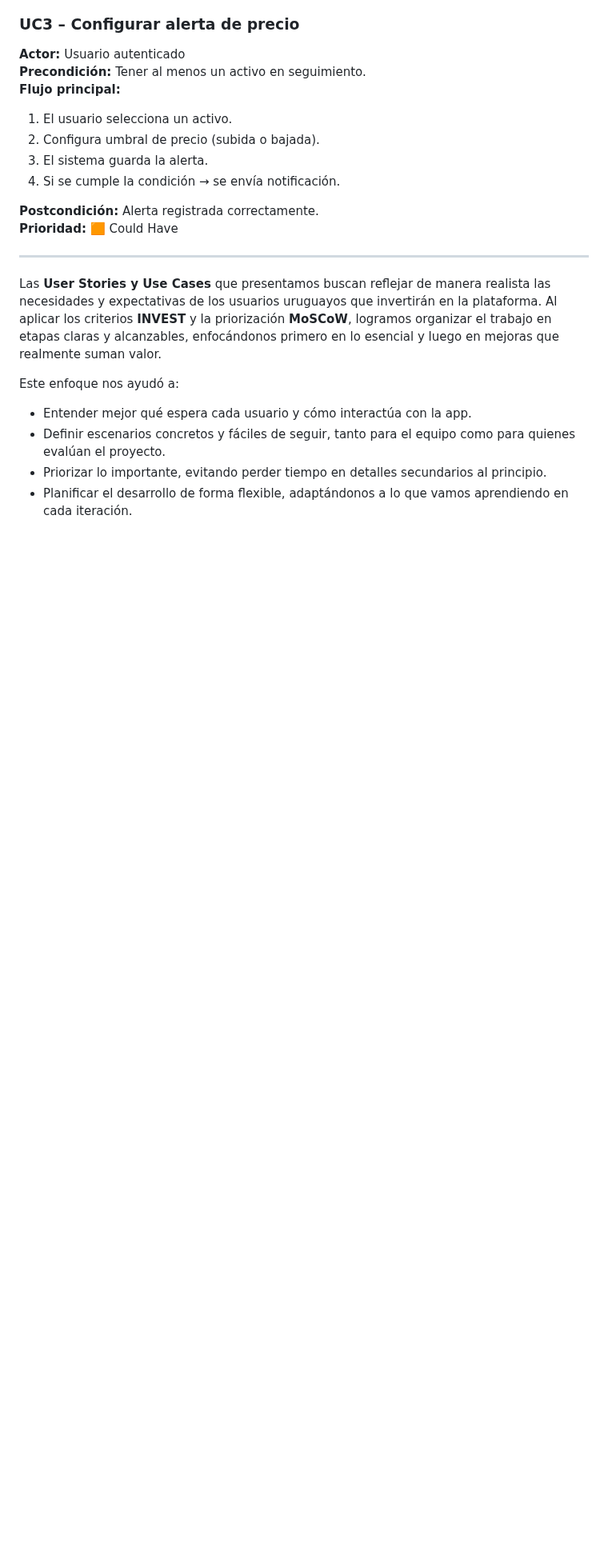
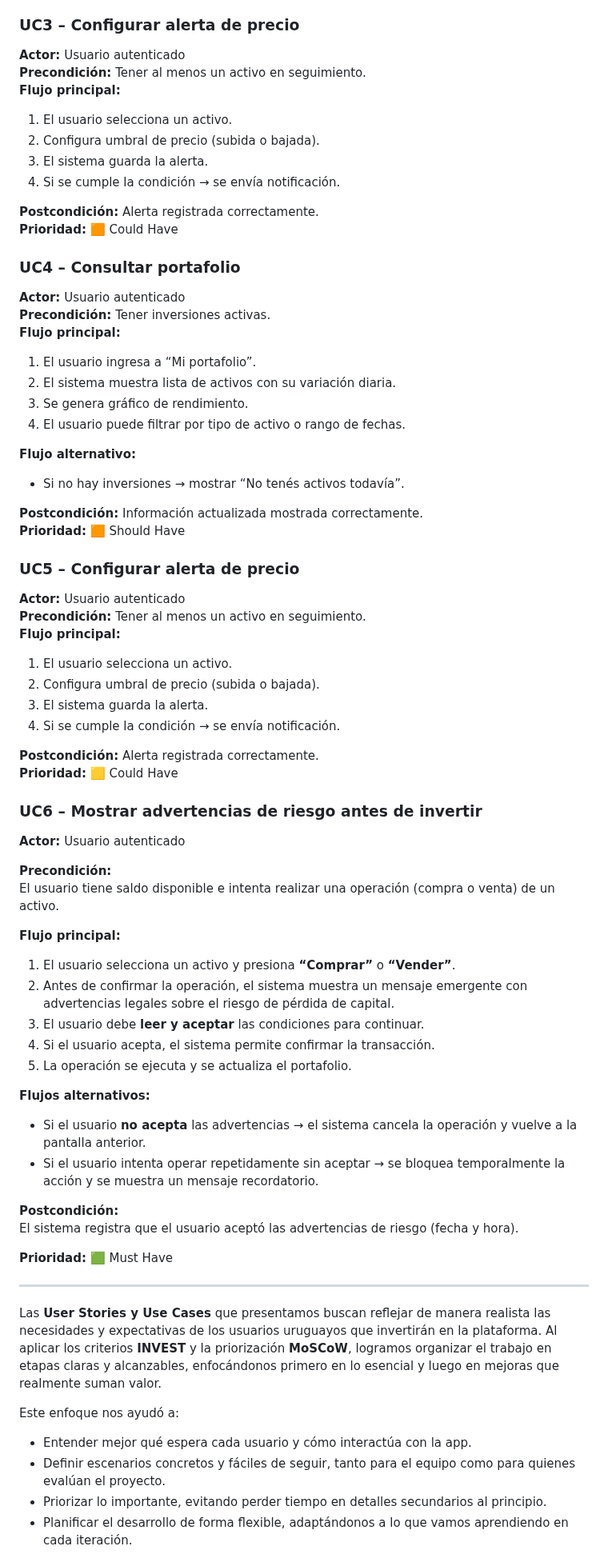
Before and after one commit to RominaCarsin/Proyecto-Fundamentos-Ingenieria-Software, a Markdown page: docs/informe_1.md, the part around the change. Shown at 80% size. Rendered like a GitHub page; blank space fills up the shorter version.

Commit message:
docs(use-cases): agregar UC6 sobre advertencias de riesgo antes de invertir

```diff
--- a/docs/informe_1.md
+++ b/docs/informe_1.md
@@ -327,6 +327,57 @@ Se detallan precondiciones, flujos principales y alternativos, postcondiciones y
 **Postcondición:** Alerta registrada correctamente.
 **Prioridad:** 🟧 Could Have
 
+### **UC4 – Consultar portafolio**
+**Actor:** Usuario autenticado
+**Precondición:** Tener inversiones activas.
+**Flujo principal:**
+1. El usuario ingresa a “Mi portafolio”.
+2. El sistema muestra lista de activos con su variación diaria.
+3. Se genera gráfico de rendimiento.
+4. El usuario puede filtrar por tipo de activo o rango de fechas.
+
+**Flujo alternativo:**
+- Si no hay inversiones → mostrar “No tenés activos todavía”.
+
+**Postcondición:** Información actualizada mostrada correctamente.
+**Prioridad:** 🟧 Should Have
+
+### **UC5 – Configurar alerta de precio**
+**Actor:** Usuario autenticado
+**Precondición:** Tener al menos un activo en seguimiento.
+**Flujo principal:**
+1. El usuario selecciona un activo.
+2. Configura umbral de precio (subida o bajada).
+3. El sistema guarda la alerta.
+4. Si se cumple la condición → se envía notificación.
+
+**Postcondición:** Alerta registrada correctamente.
+**Prioridad:** 🟨 Could Have
+
+### **UC6 – Mostrar advertencias de riesgo antes de invertir**
+
+**Actor:** Usuario autenticado
+
+**Precondición:**
+El usuario tiene saldo disponible e intenta realizar una operación (compra o venta) de un activo.
+
+**Flujo principal:**
+1. El usuario selecciona un activo y presiona **“Comprar”** o **“Vender”**.
+2. Antes de confirmar la operación, el sistema muestra un mensaje emergente con advertencias legales sobre el riesgo de pérdida de capital.
+3. El usuario debe **leer y aceptar** las condiciones para continuar.
+4. Si el usuario acepta, el sistema permite confirmar la transacción.
+5. La operación se ejecuta y se actualiza el portafolio.
+
+**Flujos alternativos:**
+- Si el usuario **no acepta** las advertencias → el sistema cancela la operación y vuelve a la pantalla anterior.
+- Si el usuario intenta operar repetidamente sin aceptar → se bloquea temporalmente la acción y se muestra un mensaje recordatorio.
+
+**Postcondición:**
+El sistema registra que el usuario aceptó las advertencias de riesgo (fecha y hora).
+
+**Prioridad:** 🟩 Must Have
+
+
 ---
 
 Las **User Stories y Use Cases** que presentamos buscan reflejar de manera realista las necesidades y expectativas de los usuarios uruguayos que invertirán en la plataforma. Al aplicar los criterios **INVEST** y la priorización **MoSCoW**, logramos organizar el trabajo en etapas claras y alcanzables, enfocándonos primero en lo esencial y luego en mejoras que realmente suman valor.
```
